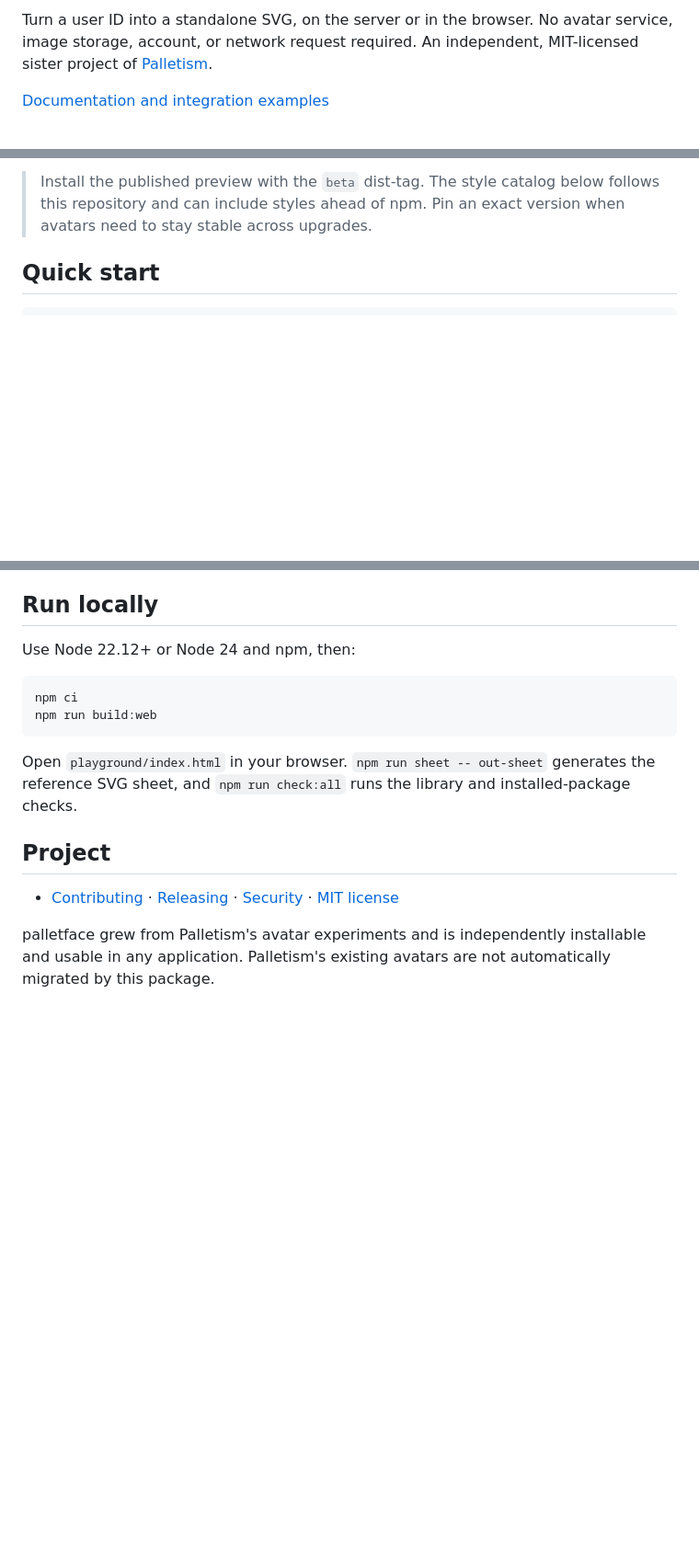
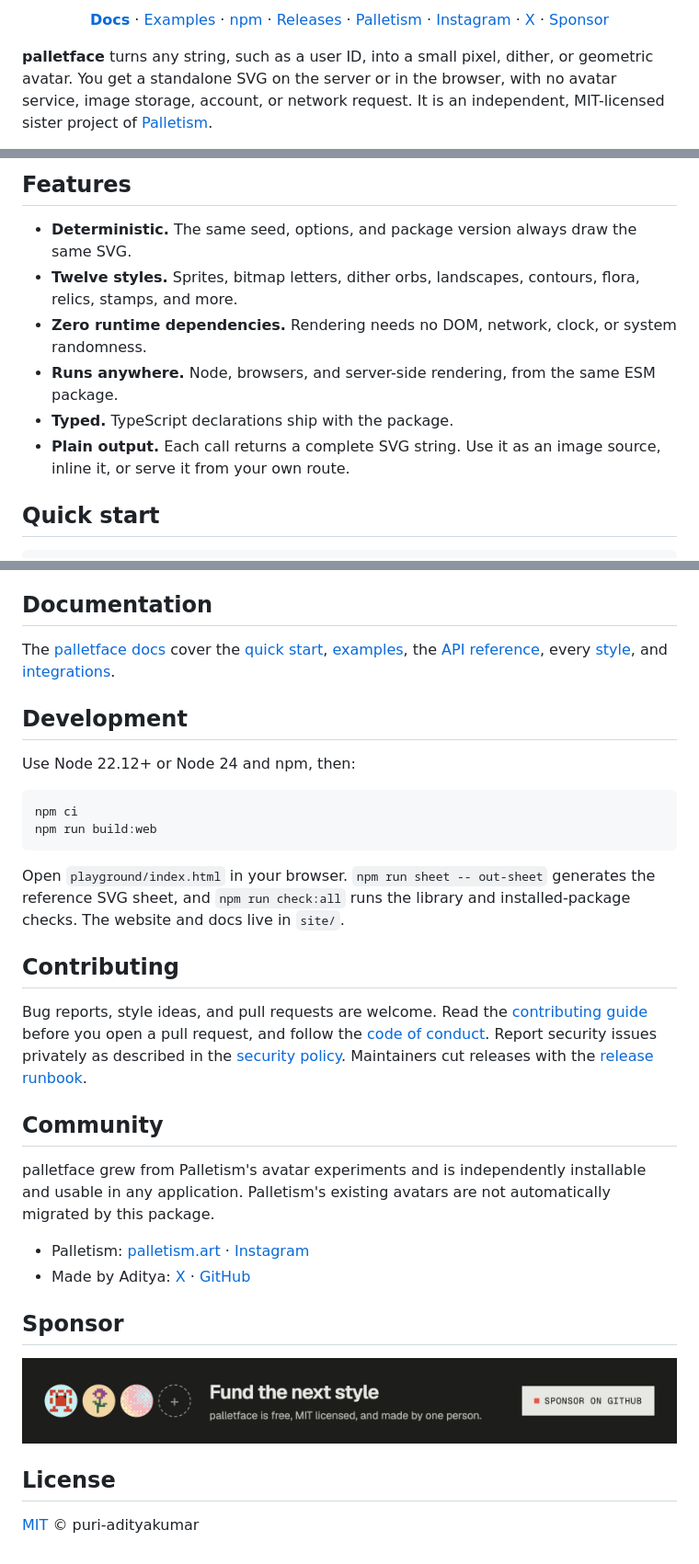
Before and after one commit to puri-adityakumar/palletface, a Markdown page: README.md, 3 parts joined by grey strips. Shown at 92% size. GitHub-like rendering; pictures changed too: .github/sponsor.png (added); blank space fills up the shorter version.

Commit message:
docs(readme): add banners, badges, links, and sponsor section
Co-authored-by: factory-droid[bot] <138933559+factory-droid[bot]@users.noreply.github.com>

````diff
--- a/README.md
+++ b/README.md
@@ -4,5 +12,14 @@
 
-Turn a user ID into a standalone SVG, on the server or in the browser. No avatar service, image storage, account, or network request required. An independent, MIT-licensed sister project of [Palletism](https://palletism.art).
+<p align="center">
+  <a href="site/public/docs/guide.md"><b>Docs</b></a> ·
+  <a href="site/public/docs/guide.md#examples">Examples</a> ·
+  <a href="https://www.npmjs.com/package/palletface">npm</a> ·
+  <a href="https://github.com/puri-adityakumar/palletface/releases">Releases</a> ·
+  <a href="https://palletism.art">Palletism</a> ·
+  <a href="https://www.instagram.com/palletism.art/">Instagram</a> ·
+  <a href="https://x.com/adityawaslost">X</a> ·
+  <a href="https://github.com/sponsors/puri-adityakumar">Sponsor</a>
+</p>
 
-[Documentation and integration examples](site/public/docs/guide.md)
+**palletface** turns any string, such as a user ID, into a small pixel, dither, or geometric avatar. You get a standalone SVG on the server or in the browser, with no avatar service, image storage, account, or network request. It is an independent, MIT-licensed sister project of [Palletism](https://palletism.art).
 
@@ -10,5 +28,12 @@ Turn a user ID into a standalone SVG, on the server or in the browser. No avatar
 
-> Install the published preview with the `beta` dist-tag. The style catalog below follows this repository and can include styles ahead of npm. Pin an exact version when avatars need to stay stable across upgrades.
+## Features
+
+- **Deterministic.** The same seed, options, and package version always draw the same SVG.
+- **Twelve styles.** Sprites, bitmap letters, dither orbs, landscapes, contours, flora, relics, stamps, and more.
+- **Zero runtime dependencies.** Rendering needs no DOM, network, clock, or system randomness.
+- **Runs anywhere.** Node, browsers, and server-side rendering, from the same ESM package.
+- **Typed.** TypeScript declarations ship with the package.
+- **Plain output.** Each call returns a complete SVG string. Use it as an image source, inline it, or serve it from your own route.
 
 ## Quick start
 
@@ -100,7 +129,11 @@ Package verification exercises Node against the installed tarball. Core renderin
 - For an avatar next to a visible user name, `alt=""` often avoids repetition. Otherwise provide a meaningful label. Generated SVG strings do not include a user-facing accessible name; the embedding application owns it.
 - Data URLs require `data:` in your application's `img-src` CSP. If your policy forbids them, serve the SVG from your own route.
 
-## Run locally
+## Documentation
+
+The [palletface docs](site/public/docs/guide.md) cover the [quick start](site/public/docs/guide.md#quick-start), [examples](site/public/docs/guide.md#examples), the [API reference](site/public/docs/guide.md#api-reference), every [style](site/public/docs/guide.md#styles), and [integrations](site/public/docs/guide.md#integrations).
+
+## Development
 
 Use Node 22.12+ or Node 24 and npm, then:
 
@@ -109,10 +142,23 @@ npm ci
 npm run build:web
 ```
 
-Open `playground/index.html` in your browser. `npm run sheet -- out-sheet` generates the reference SVG sheet, and `npm run check:all` runs the library and installed-package checks.
+Open `playground/index.html` in your browser. `npm run sheet -- out-sheet` generates the reference SVG sheet, and `npm run check:all` runs the library and installed-package checks. The website and docs live in `site/`.
 
-## Project
+## Contributing
 
-- [Contributing](CONTRIBUTING.md) · [Releasing](RELEASING.md) · [Security](SECURITY.md) · [MIT license](LICENSE)
+Bug reports, style ideas, and pull requests are welcome. Read the [contributing guide](CONTRIBUTING.md) before you open a pull request, and follow the [code of conduct](CODE_OF_CONDUCT.md). Report security issues privately as described in the [security policy](SECURITY.md). Maintainers cut releases with the [release runbook](RELEASING.md).
+
+## Community
 
 palletface grew from Palletism's avatar experiments and is independently installable and usable in any application. Palletism's existing avatars are not automatically migrated by this package.
+
+- Palletism: [palletism.art](https://palletism.art) · [Instagram](https://www.instagram.com/palletism.art/)
+- Made by Aditya: [X](https://x.com/adityawaslost) · [GitHub](https://github.com/puri-adityakumar)
+
+## Sponsor
+
+<a href="https://github.com/sponsors/puri-adityakumar"><img src=".github/sponsor.png" alt="Fund the next style. palletface is free, MIT licensed, and made by one person. Sponsor on GitHub." width="100%"></a>
+
+## License
+
+[MIT](LICENSE) © puri-adityakumar
````
Also changed, not shown: other parts of README.md (+17 -4 lines), .github/banner.png (added).
